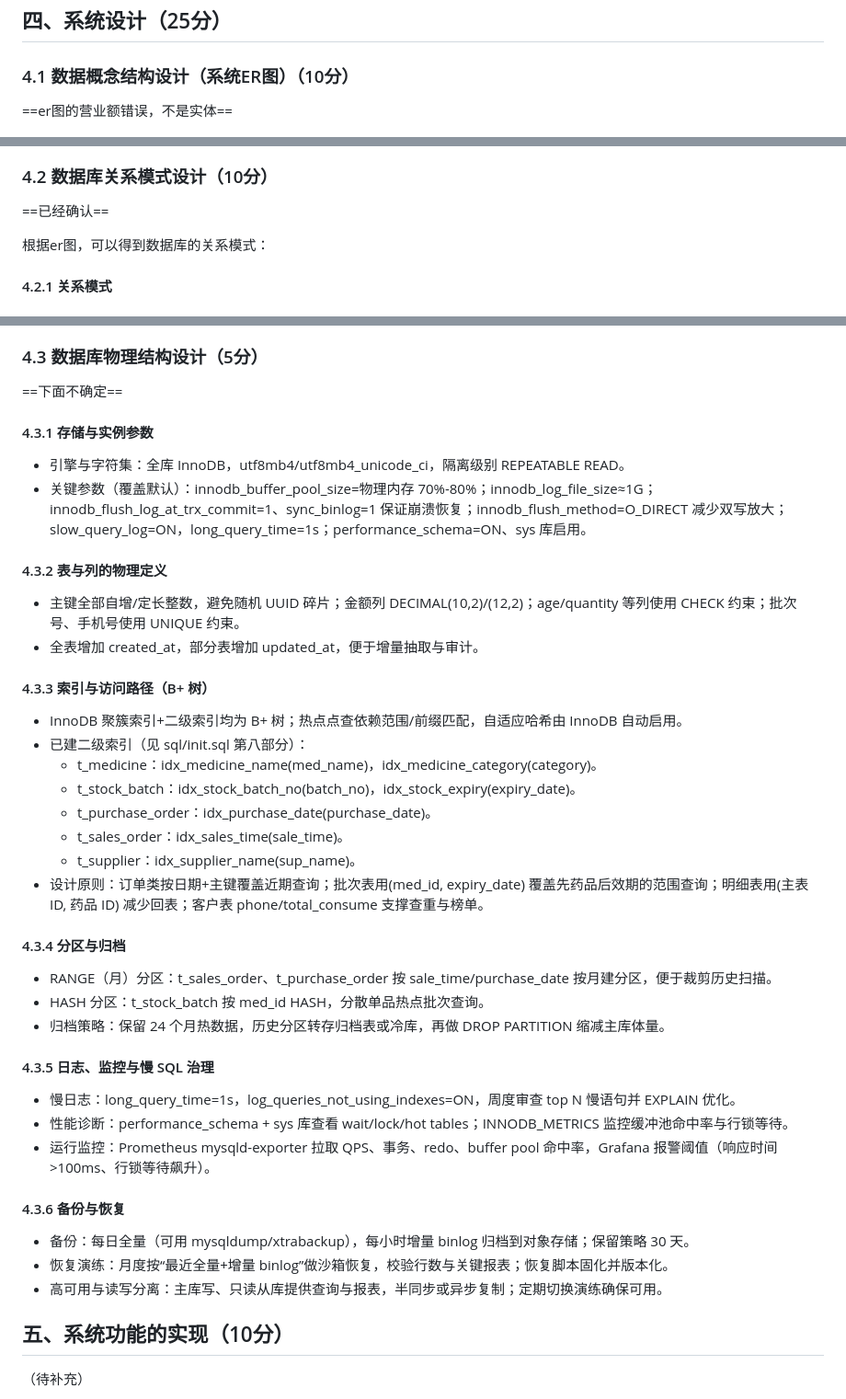
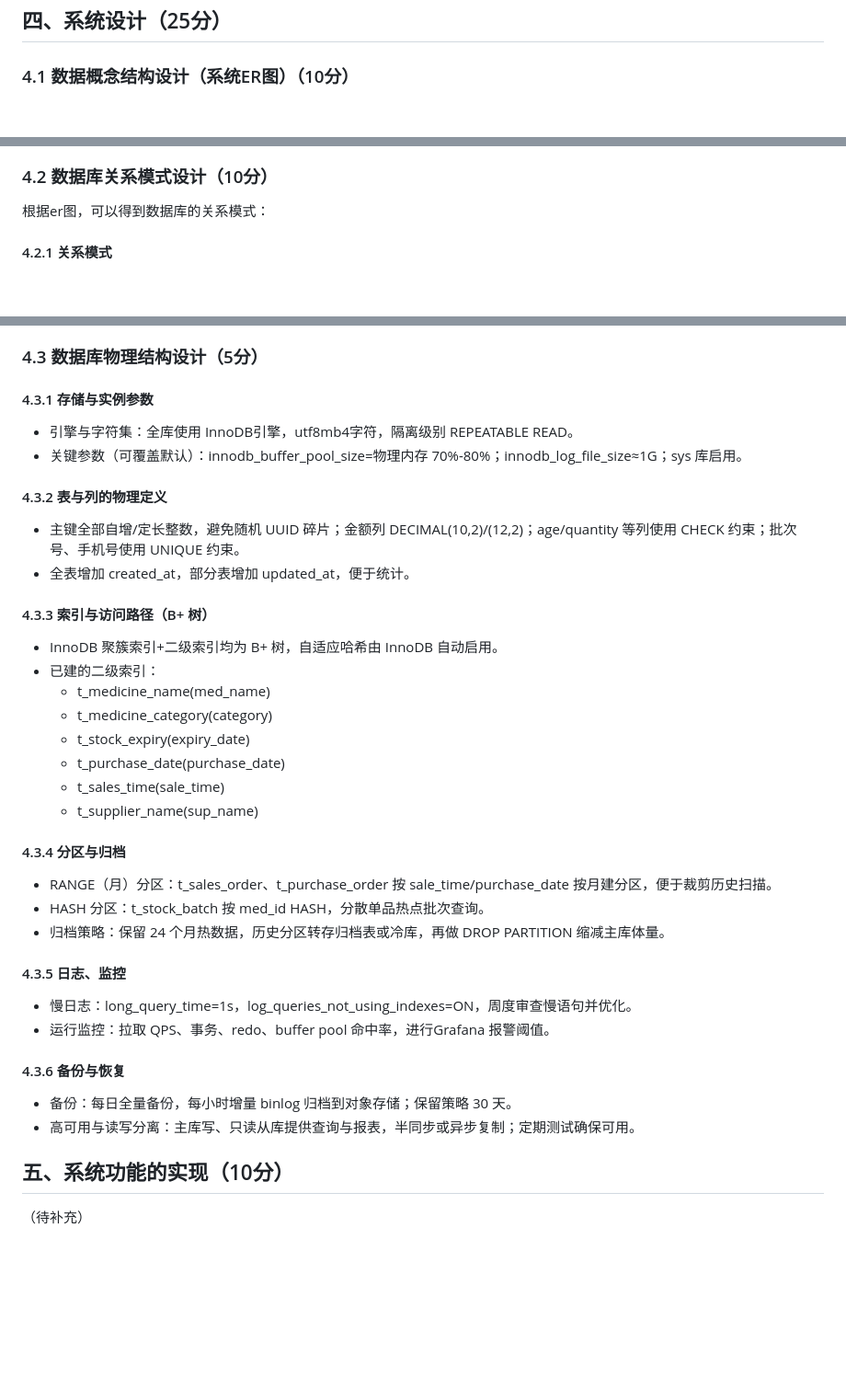
Before and after one commit to zhengxf37/medicine_sale, a Markdown page: 数据库实验项目报告4.md, 3 parts joined by grey strips. Shown at 92% size. Drawn GitHub-style; blank space fills up the shorter version.

```diff
--- a/数据库实验项目报告4.md
+++ b/数据库实验项目报告4.md
@@ -36,13 +34,9 @@
 
 ### 4.1 数据概念结构设计（系统ER图）（10分）
 
-==er图的营业额错误，不是实体==
-
 ![image-20260105170920746](./assets/image-20260105170920746.png)
 
 ### 4.2 数据库关系模式设计（10分）
-
-==已经确认==
 
 根据er图，可以得到数据库的关系模式：
 
@@ -119,25 +111,23 @@ purchase_return(pr_id, po_id, sup_id, batch_id, quantity, return_time, reason)
 - sp_daily_finance_settlement(date)：按日汇总销售收入、估算毛利、销售退货、购进退出及盘点盈亏，写入 t_finance_daily；日结路由通过 CALL sp_daily_finance_settlement(p_date) 触发。
 ### 4.3 数据库物理结构设计（5分）
 
-==下面不确定==
-
 #### 4.3.1 存储与实例参数
-- 引擎与字符集：全库 InnoDB，utf8mb4/utf8mb4_unicode_ci，隔离级别 REPEATABLE READ。
-- 关键参数（覆盖默认）：innodb_buffer_pool_size=物理内存 70%-80%；innodb_log_file_size≈1G；innodb_flush_log_at_trx_commit=1、sync_binlog=1 保证崩溃恢复；innodb_flush_method=O_DIRECT 减少双写放大；slow_query_log=ON，long_query_time=1s；performance_schema=ON、sys 库启用。
+- 引擎与字符集：全库使用 InnoDB引擎，utf8mb4字符，隔离级别 REPEATABLE READ。
+- 关键参数（可覆盖默认）：innodb_buffer_pool_size=物理内存 70%-80%；innodb_log_file_size≈1G；sys 库启用。
 
 #### 4.3.2 表与列的物理定义
 - 主键全部自增/定长整数，避免随机 UUID 碎片；金额列 DECIMAL(10,2)/(12,2)；age/quantity 等列使用 CHECK 约束；批次号、手机号使用 UNIQUE 约束。
-- 全表增加 created_at，部分表增加 updated_at，便于增量抽取与审计。
+- 全表增加 created_at，部分表增加 updated_at，便于统计。
 
 #### 4.3.3 索引与访问路径（B+ 树）
-- InnoDB 聚簇索引+二级索引均为 B+ 树；热点点查依赖范围/前缀匹配，自适应哈希由 InnoDB 自动启用。
-- 已建二级索引（见 sql/init.sql 第八部分）：
-  - t_medicine：idx_medicine_name(med_name)，idx_medicine_category(category)。
-  - t_stock_batch：idx_stock_batch_no(batch_no)，idx_stock_expiry(expiry_date)。
-  - t_purchase_order：idx_purchase_date(purchase_date)。
-  - t_sales_order：idx_sales_time(sale_time)。
-  - t_supplier：idx_supplier_name(sup_name)。
-- 设计原则：订单类按日期+主键覆盖近期查询；批次表用(med_id, expiry_date) 覆盖先药品后效期的范围查询；明细表用(主表 ID, 药品 ID) 减少回表；客户表 phone/total_consume 支撑查重与榜单。
+- InnoDB 聚簇索引+二级索引均为 B+ 树，自适应哈希由 InnoDB 自动启用。
+- 已建的二级索引：
+  - t_medicine_name(med_name)
+  - t_medicine_category(category)
+  - t_stock_expiry(expiry_date)
+  - t_purchase_date(purchase_date)
+  - t_sales_time(sale_time)
+  - t_supplier_name(sup_name)
 
 #### 4.3.4 分区与归档
 - RANGE（月）分区：t_sales_order、t_purchase_order 按 sale_time/purchase_date 按月建分区，便于裁剪历史扫描。
@@ -145,15 +135,13 @@ purchase_return(pr_id, po_id, sup_id, batch_id, quantity, return_time, reason)
 - 归档策略：保留 24 个月热数据，历史分区转存归档表或冷库，再做 DROP PARTITION 缩减主库体量。
 
 
-#### 4.3.5 日志、监控与慢 SQL 治理
-- 慢日志：long_query_time=1s，log_queries_not_using_indexes=ON，周度审查 top N 慢语句并 EXPLAIN 优化。
-- 性能诊断：performance_schema + sys 库查看 wait/lock/hot tables；INNODB_METRICS 监控缓冲池命中率与行锁等待。
-- 运行监控：Prometheus mysqld-exporter 拉取 QPS、事务、redo、buffer pool 命中率，Grafana 报警阈值（响应时间>100ms、行锁等待飙升）。
+#### 4.3.5 日志、监控
+- 慢日志：long_query_time=1s，log_queries_not_using_indexes=ON，周度审查慢语句并优化。
+- 运行监控：拉取 QPS、事务、redo、buffer pool 命中率，进行Grafana 报警阈值。
 
 #### 4.3.6 备份与恢复
-- 备份：每日全量（可用 mysqldump/xtrabackup），每小时增量 binlog 归档到对象存储；保留策略 30 天。
-- 恢复演练：月度按“最近全量+增量 binlog”做沙箱恢复，校验行数与关键报表；恢复脚本固化并版本化。
-- 高可用与读写分离：主库写、只读从库提供查询与报表，半同步或异步复制；定期切换演练确保可用。
+- 备份：每日全量备份，每小时增量 binlog 归档到对象存储；保留策略 30 天。
+- 高可用与读写分离：主库写、只读从库提供查询与报表，半同步或异步复制；定期测试确保可用。
 
 ## 五、系统功能的实现（10分）
 
```
Also changed, not shown: other parts of 数据库实验项目报告4.md (+0 -4 lines), ER图优化方案.md (deleted, +0 -386 lines).
